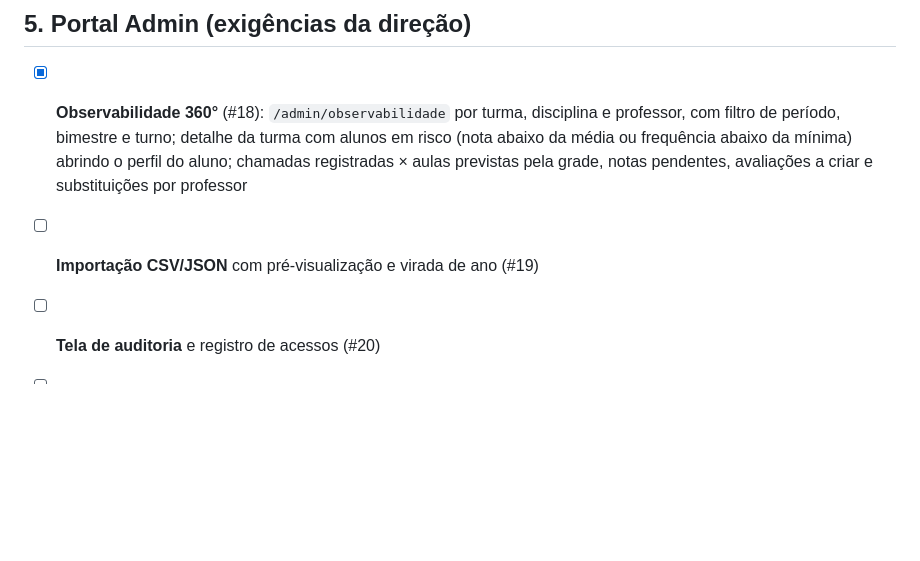
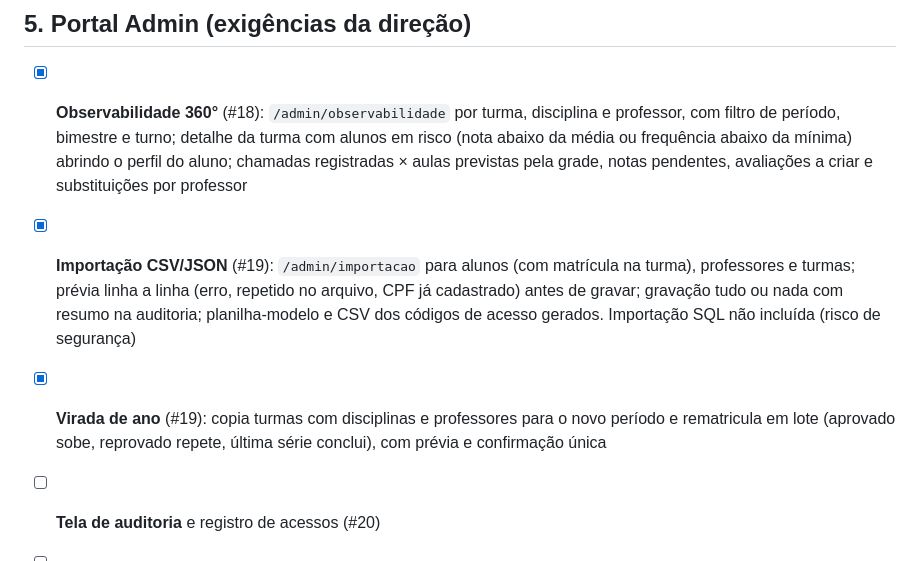
Before and after one commit to marcossmorais/GestaoMater, a Markdown page: docs/PROPOSTA_ESCOPO.md, the part around the change. Rendered like a GitHub page; blank space fills up the shorter version.

Commit message:
docs: mark import and year rollover as done in the scope

```diff
--- a/docs/PROPOSTA_ESCOPO.md
+++ b/docs/PROPOSTA_ESCOPO.md
@@ -64,7 +64,8 @@ Legenda: `[x]` existe · `[ ]` falta · `[-]` remover.
 
 ## 5. Portal Admin (exigências da direção)
 - [x] **Observabilidade 360°** (#18): `/admin/observabilidade` por turma, disciplina e professor, com filtro de período, bimestre e turno; detalhe da turma com alunos em risco (nota abaixo da média ou frequência abaixo da mínima) abrindo o perfil do aluno; chamadas registradas × aulas previstas pela grade, notas pendentes, avaliações a criar e substituições por professor
-- [ ] **Importação CSV/JSON** com pré-visualização e virada de ano (#19)
+- [x] **Importação CSV/JSON** (#19): `/admin/importacao` para alunos (com matrícula na turma), professores e turmas; prévia linha a linha (erro, repetido no arquivo, CPF já cadastrado) antes de gravar; gravação tudo ou nada com resumo na auditoria; planilha-modelo e CSV dos códigos de acesso gerados. Importação SQL não incluída (risco de segurança)
+- [x] **Virada de ano** (#19): copia turmas com disciplinas e professores para o novo período e rematricula em lote (aprovado sobe, reprovado repete, última série conclui), com prévia e confirmação única
 - [ ] **Tela de auditoria** e registro de acessos (#20)
 - [ ] **Cronograma escolar** editável com Notificar no Mural (#21)
 - [ ] **Avisos segmentados** para professores, turmas e responsáveis (#22)
```
